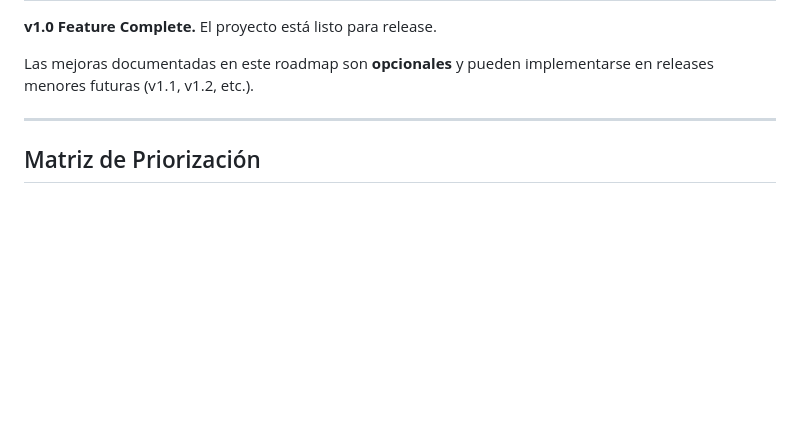
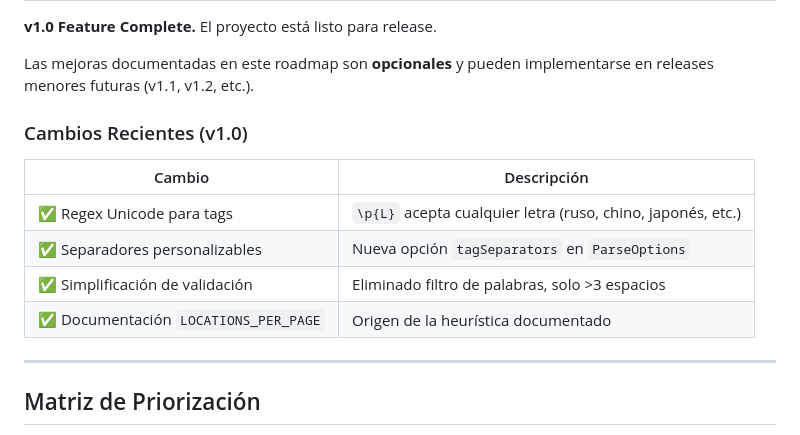
Before and after one commit to KindleTools/kindle-tools-ts, a Markdown page: ROADMAP.md, the part around one of its changes. GitHub-like rendering; blank space fills up the shorter version.

```diff
--- a/ROADMAP.md
+++ b/ROADMAP.md
@@ -11,6 +11,15 @@
 **v1.0 Feature Complete.** El proyecto está listo para release.
 
 Las mejoras documentadas en este roadmap son **opcionales** y pueden implementarse en releases menores futuras (v1.1, v1.2, etc.).
+
+### Cambios Recientes (v1.0)
+
+| Cambio | Descripción |
+|--------|-------------|
+| ✅ Regex Unicode para tags | `\p{L}` acepta cualquier letra (ruso, chino, japonés, etc.) |
+| ✅ Separadores personalizables | Nueva opción `tagSeparators` en `ParseOptions` |
+| ✅ Simplificación de validación | Eliminado filtro de palabras, solo >3 espacios |
+| ✅ Documentación `LOCATIONS_PER_PAGE` | Origen de la heurística documentado |
 
 ---
 
```
Also changed, not shown: other parts of ROADMAP.md (+69 -79 lines).
